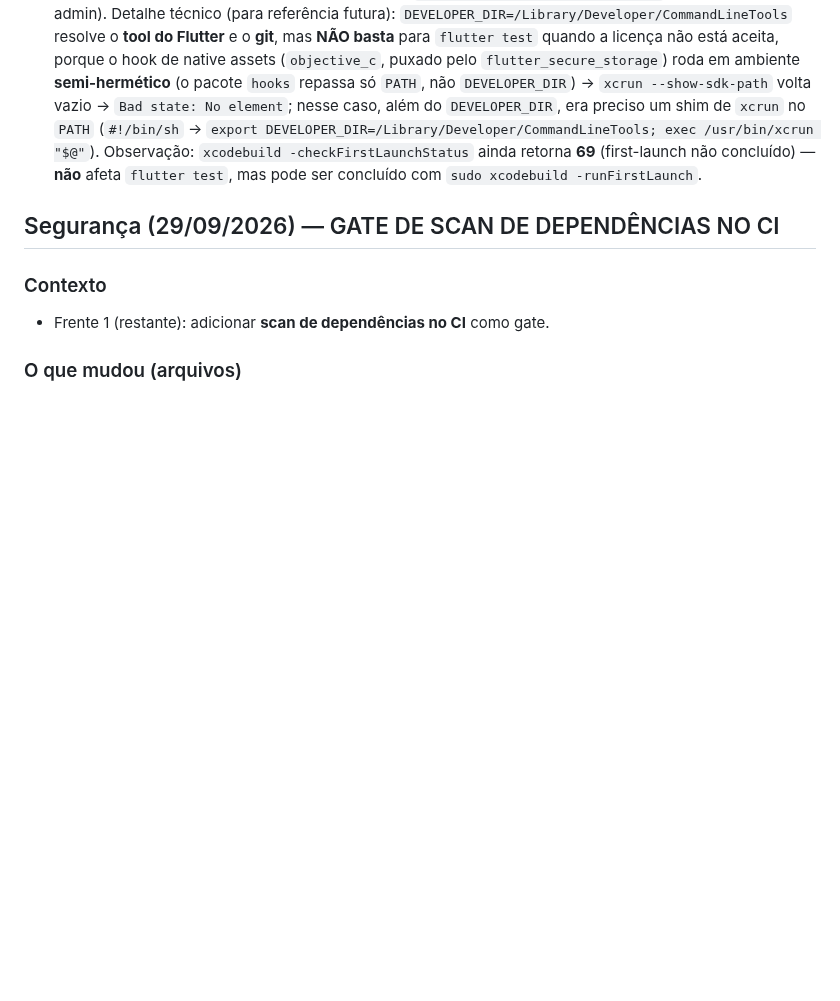
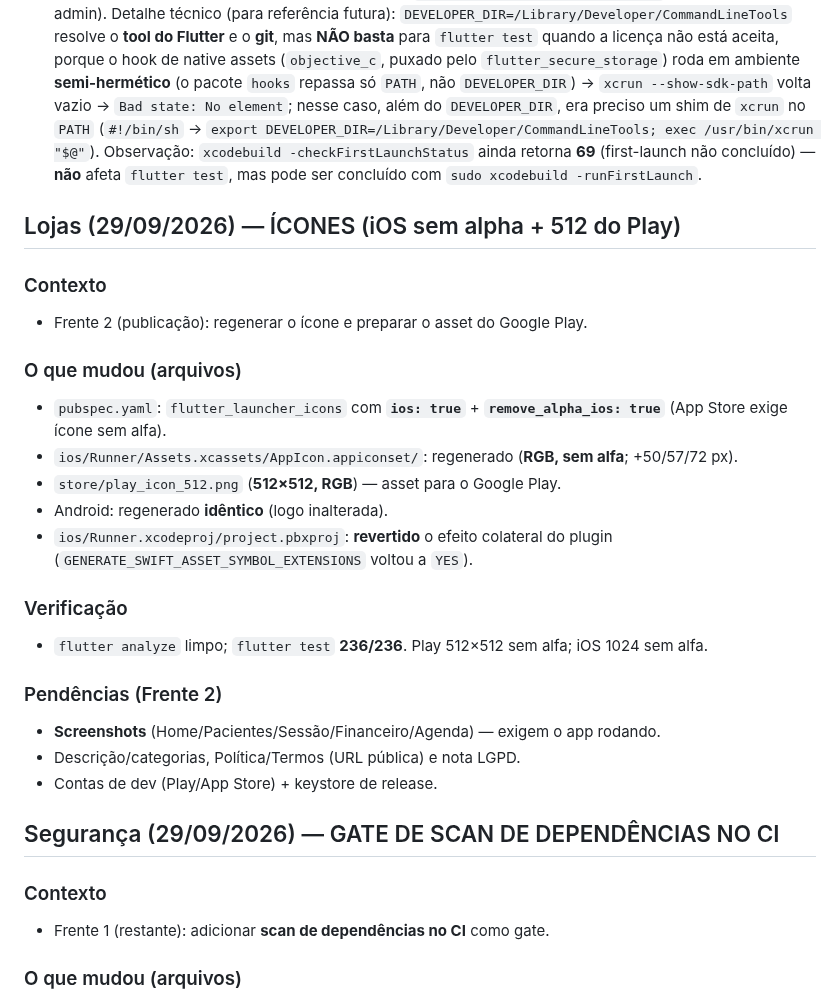
Before and after one commit to rodrigolemospsi/mentall-api, a Markdown page: AGENTS.md, the part around the change. GitHub-like rendering; blank space fills up the shorter version.

Commit message:
docs: icones das lojas (iOS sem alpha + 512 do Play)
Registra a regeneracao do icone iOS (sem alfa), o asset 512 do Play e a correcao do pbxproj. Pendencia: screenshots + textos + contas.

```diff
--- a/AGENTS.md
+++ b/AGENTS.md
@@ -39,6 +39,26 @@
 ### Observabilidade
 - **Sentry** está integrado e **desligado por padrão**. Para ativar: criar conta no Sentry, pegar o DSN e compilar com `--dart-define=SENTRY_DSN=<dsn>`. Envia apenas stack trace (sem PII, sem corpo de requisição, sem breadcrumbs).
 - **Nota de ambiente (macOS) — RESOLVIDO em 28/09/2026:** o Xcode estava **sem licença/first-launch aceitos** (`xcrun` retornava **exit 69** com stdout vazio; o `git` também imprimia "You have not agreed to the Xcode license agreements"). A licença foi aceita (`sudo xcodebuild -license accept`) e `flutter test`/`git` passaram a rodar **sem** variáveis nem workaround — confirmado: `flutter test --no-pub` **224/224** e `flutter analyze --no-pub` limpo, sem `DEVELOPER_DIR`. Se o erro voltar (ex.: reinstalação/máquina nova), a solução definitiva é `sudo xcodebuild -license accept` (exige senha de admin). Detalhe técnico (para referência futura): `DEVELOPER_DIR=/Library/Developer/CommandLineTools` resolve o **tool do Flutter** e o **git**, mas **NÃO basta** para `flutter test` quando a licença não está aceita, porque o hook de native assets (`objective_c`, puxado pelo `flutter_secure_storage`) roda em ambiente **semi-hermético** (o pacote `hooks` repassa só `PATH`, não `DEVELOPER_DIR`) → `xcrun --show-sdk-path` volta vazio → `Bad state: No element`; nesse caso, além do `DEVELOPER_DIR`, era preciso um shim de `xcrun` no `PATH` (`#!/bin/sh` → `export DEVELOPER_DIR=/Library/Developer/CommandLineTools; exec /usr/bin/xcrun "$@"`). Observação: `xcodebuild -checkFirstLaunchStatus` ainda retorna **69** (first-launch não concluído) — **não** afeta `flutter test`, mas pode ser concluído com `sudo xcodebuild -runFirstLaunch`.
+
+## Lojas (29/09/2026) — ÍCONES (iOS sem alpha + 512 do Play)
+
+### Contexto
+- Frente 2 (publicação): regenerar o ícone e preparar o asset do Google Play.
+
+### O que mudou (arquivos)
+- `pubspec.yaml`: `flutter_launcher_icons` com **`ios: true`** + **`remove_alpha_ios: true`** (App Store exige ícone sem alfa).
+- `ios/Runner/Assets.xcassets/AppIcon.appiconset/`: regenerado (**RGB, sem alfa**; +50/57/72 px).
+- `store/play_icon_512.png` (**512×512, RGB**) — asset para o Google Play.
+- Android: regenerado **idêntico** (logo inalterada).
+- `ios/Runner.xcodeproj/project.pbxproj`: **revertido** o efeito colateral do plugin (`GENERATE_SWIFT_ASSET_SYMBOL_EXTENSIONS` voltou a `YES`).
+
+### Verificação
+- `flutter analyze` limpo; `flutter test` **236/236**. Play 512×512 sem alfa; iOS 1024 sem alfa.
+
+### Pendências (Frente 2)
+- **Screenshots** (Home/Pacientes/Sessão/Financeiro/Agenda) — exigem o app rodando.
+- Descrição/categorias, Política/Termos (URL pública) e nota LGPD.
+- Contas de dev (Play/App Store) + keystore de release.
 
 ## Segurança (29/09/2026) — GATE DE SCAN DE DEPENDÊNCIAS NO CI
 
```
